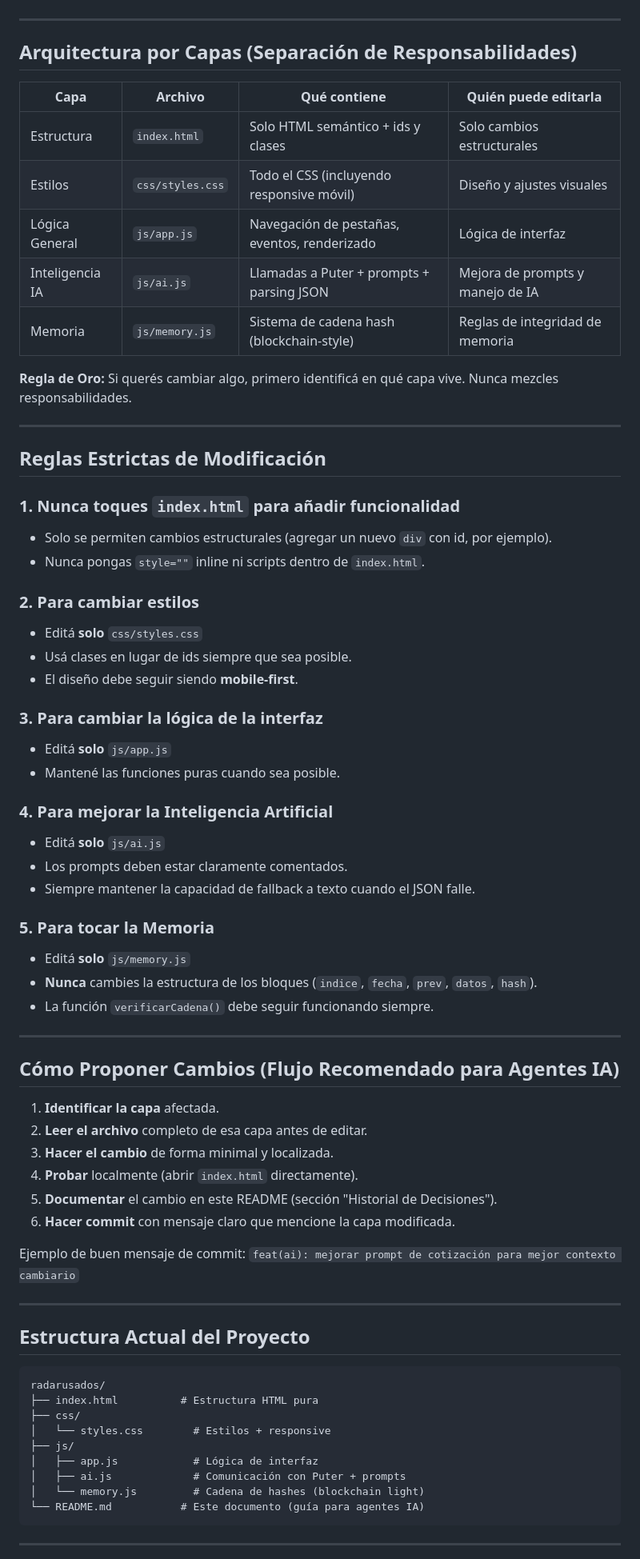
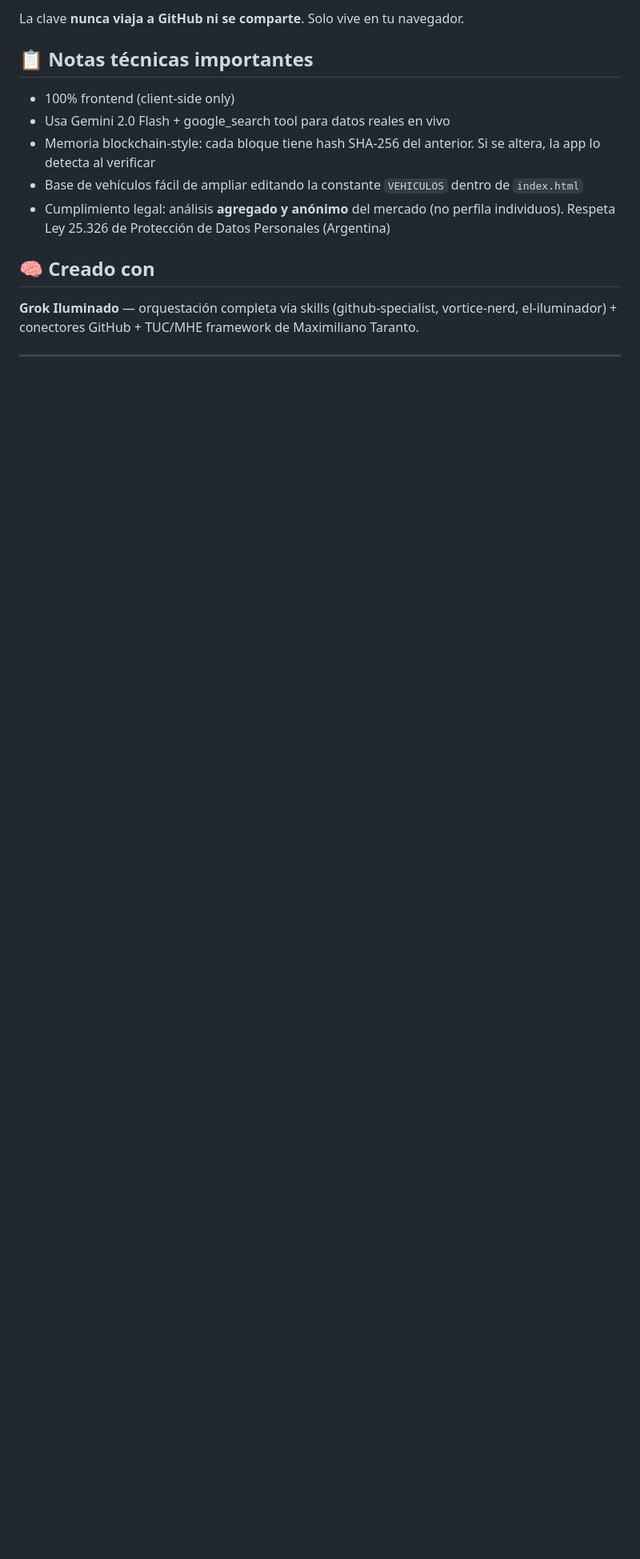
Before and after one commit to MAXIMILIANOTARANTO/radarusados, a Markdown page: README.md, the part around one of its changes. Shown at 80% size. GitHub-like rendering; blank space fills up the shorter version.

Commit message:
Actualizar README.md a versión single-file + guía completa de despliegue Pages + instrucciones de uso (Grok Iluminado)

````diff
--- a/README.md
+++ b/README.md
@@ -9,74 +57,16 @@ Todo cambio debe hacerse en su capa correspondiente.
+La clave **nunca viaja a GitHub ni se comparte**. Solo vive en tu navegador.
+
+## 📋 Notas técnicas importantes
+
+- 100% frontend (client-side only)
+- Usa Gemini 2.0 Flash + google_search tool para datos reales en vivo
+- Memoria blockchain-style: cada bloque tiene hash SHA-256 del anterior. Si se altera, la app lo detecta al verificar
+- Base de vehículos fácil de ampliar editando la constante `VEHICULOS` dentro de `index.html`
+- Cumplimiento legal: análisis **agregado y anónimo** del mercado (no perfila individuos). Respeta Ley 25.326 de Protección de Datos Personales (Argentina)
+
+## 🧠 Creado con
+
+**Grok Iluminado** — orquestación completa vía skills (github-specialist, vortice-nerd, el-iluminador) + conectores GitHub + TUC/MHE framework de Maximiliano Taranto.
 
 ---
 
-## Arquitectura por Capas (Separación de Responsabilidades)
-
-| Capa              | Archivo                  | Qué contiene                                      | Quién puede editarla          |
-|-------------------|--------------------------|-----------------------------------------------------|----------------------------------|
-| Estructura        | `index.html`             | Solo HTML semántico + ids y clases                | Solo cambios estructurales      |
-| Estilos           | `css/styles.css`         | Todo el CSS (incluyendo responsive móvil)         | Diseño y ajustes visuales      |
-| Lógica General   | `js/app.js`              | Navegación de pestañas, eventos, renderizado     | Lógica de interfaz             |
-| Inteligencia IA   | `js/ai.js`               | Llamadas a Puter + prompts + parsing JSON           | Mejora de prompts y manejo de IA |
-| Memoria           | `js/memory.js`           | Sistema de cadena hash (blockchain-style)           | Reglas de integridad de memoria  |
-
-**Regla de Oro:** Si querés cambiar algo, primero identificá en qué capa vive. Nunca mezcles responsabilidades.
-
----
-
-## Reglas Estrictas de Modificación
-
-### 1. Nunca toques `index.html` para añadir funcionalidad
-- Solo se permiten cambios estructurales (agregar un nuevo `div` con id, por ejemplo).
-- Nunca pongas `style=""` inline ni scripts dentro de `index.html`.
-
-### 2. Para cambiar estilos
-- Editá **solo** `css/styles.css`
-- Usá clases en lugar de ids siempre que sea posible.
-- El diseño debe seguir siendo **mobile-first**.
-
-### 3. Para cambiar la lógica de la interfaz
-- Editá **solo** `js/app.js`
-- Mantené las funciones puras cuando sea posible.
-
-### 4. Para mejorar la Inteligencia Artificial
-- Editá **solo** `js/ai.js`
-- Los prompts deben estar claramente comentados.
-- Siempre mantener la capacidad de fallback a texto cuando el JSON falle.
-
-### 5. Para tocar la Memoria
-- Editá **solo** `js/memory.js`
-- **Nunca** cambies la estructura de los bloques (`indice`, `fecha`, `prev`, `datos`, `hash`).
-- La función `verificarCadena()` debe seguir funcionando siempre.
-
----
-
-## Cómo Proponer Cambios (Flujo Recomendado para Agentes IA)
-
-1. **Identificar la capa** afectada.
-2. **Leer el archivo** completo de esa capa antes de editar.
-3. **Hacer el cambio** de forma minimal y localizada.
-4. **Probar** localmente (abrir `index.html` directamente).
-5. **Documentar** el cambio en este README (sección "Historial de Decisiones").
-6. **Hacer commit** con mensaje claro que mencione la capa modificada.
-
-Ejemplo de buen mensaje de commit:
-`feat(ai): mejorar prompt de cotización para mejor contexto cambiario`
-
----
-
-## Estructura Actual del Proyecto
-
-```
-radarusados/
-├── index.html          # Estructura HTML pura
-├── css/
-│   └── styles.css        # Estilos + responsive
-├── js/
-│   ├── app.js            # Lógica de interfaz
-│   ├── ai.js             # Comunicación con Puter + prompts
-│   └── memory.js         # Cadena de hashes (blockchain light)
-└── README.md           # Este documento (guía para agentes IA)
-```
-
----
-
````
Also changed, not shown: other parts of README.md (+54 -46 lines).
